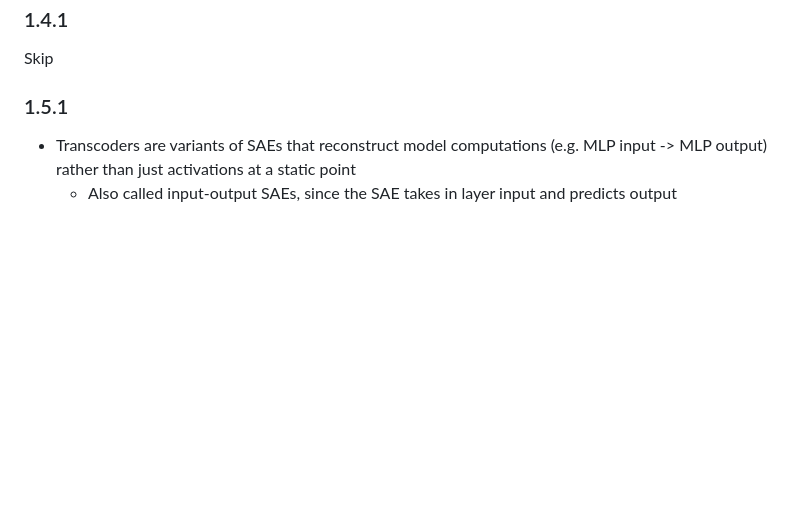
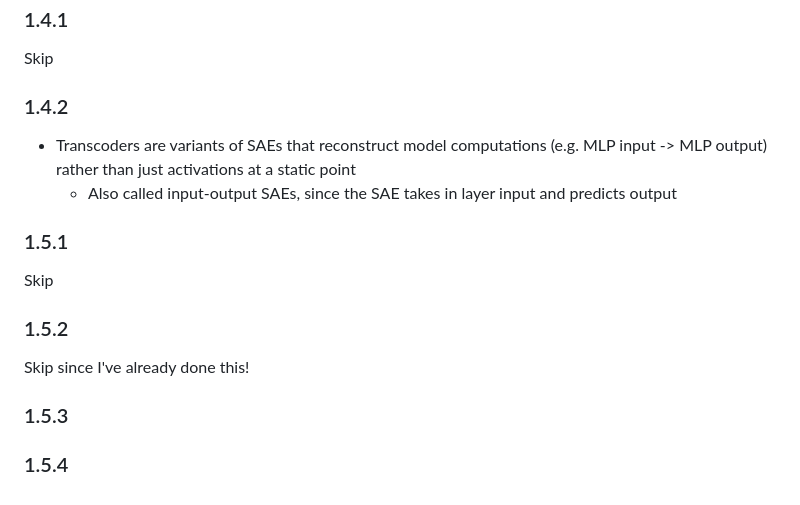
Before and after one commit to feifanl/ARENA, a Markdown page: NOTES.md, the part around the change. Drawn GitHub-style; blank space fills up the shorter version.

Commit message:
Finish 1.5.1 and 1.5.2

```diff
--- a/NOTES.md
+++ b/NOTES.md
@@ -168,7 +168,19 @@ Things I learned:
 
 Skip
 
-### 1.5.1
+### 1.4.2
 
 - Transcoders are variants of SAEs that reconstruct model computations (e.g. MLP input -> MLP output) rather than just activations at a static point
   - Also called input-output SAEs, since the SAE takes in layer input and predicts output
+
+### 1.5.1
+
+Skip
+
+### 1.5.2
+
+Skip since I've already done this!
+
+### 1.5.3
+
+### 1.5.4
```
